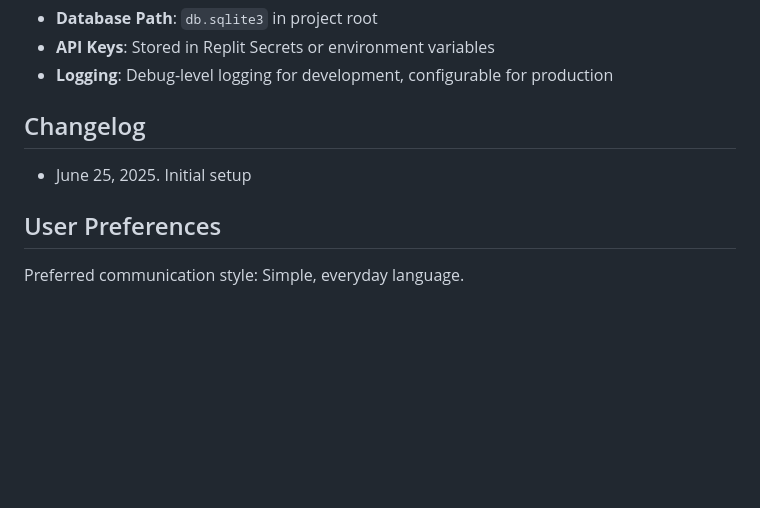
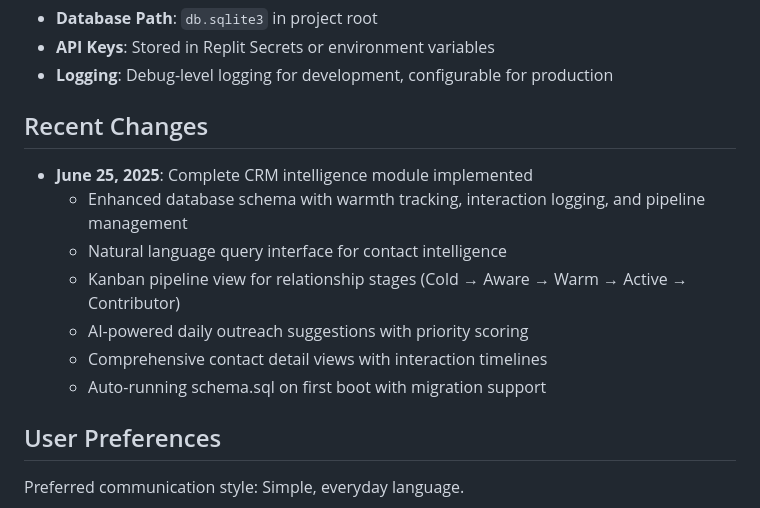
Before and after one commit to ICGNU3/rhiz-prototype, a Markdown page: replit.md, the part around the change. Drawn GitHub-style; blank space fills up the shorter version.

Commit message:
Add comprehensive CRM features and automatically set up the database
Implement database schema initialization and introduce core CRM functionalities.

Replit-Commit-Author: Agent
Replit-Commit-Session-Id: 50a64199-f0d7-49a2-92b0-41b3611c4be5
Replit-Commit-Screenshot-Url: https://storage.googleapis.com/screenshot-production-us-central1/2b488389-e4d2-4b5e-8186-d91c0072b3a8/377dac61-25c2-49fb-a87d-953897f87916.jpg

```diff
--- a/replit.md
+++ b/replit.md
@@ -81,8 +81,14 @@ The application follows an enhanced Flask MVC architecture with AI-powered conta
 - **API Keys**: Stored in Replit Secrets or environment variables
 - **Logging**: Debug-level logging for development, configurable for production
 
-## Changelog
-- June 25, 2025. Initial setup
+## Recent Changes
+- **June 25, 2025**: Complete CRM intelligence module implemented
+  - Enhanced database schema with warmth tracking, interaction logging, and pipeline management
+  - Natural language query interface for contact intelligence
+  - Kanban pipeline view for relationship stages (Cold → Aware → Warm → Active → Contributor)
+  - AI-powered daily outreach suggestions with priority scoring
+  - Comprehensive contact detail views with interaction timelines
+  - Auto-running schema.sql on first boot with migration support
 
 ## User Preferences
 
```
